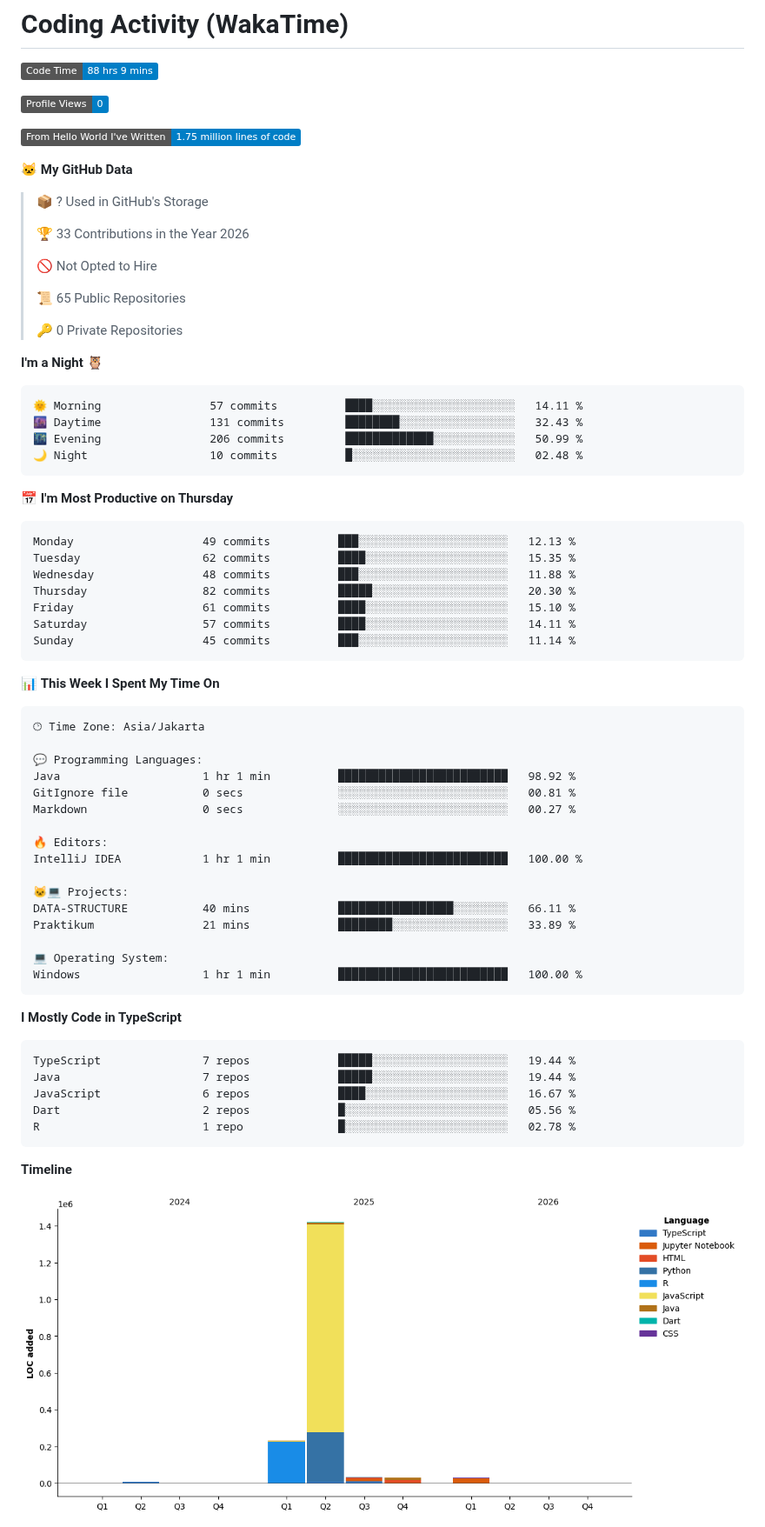
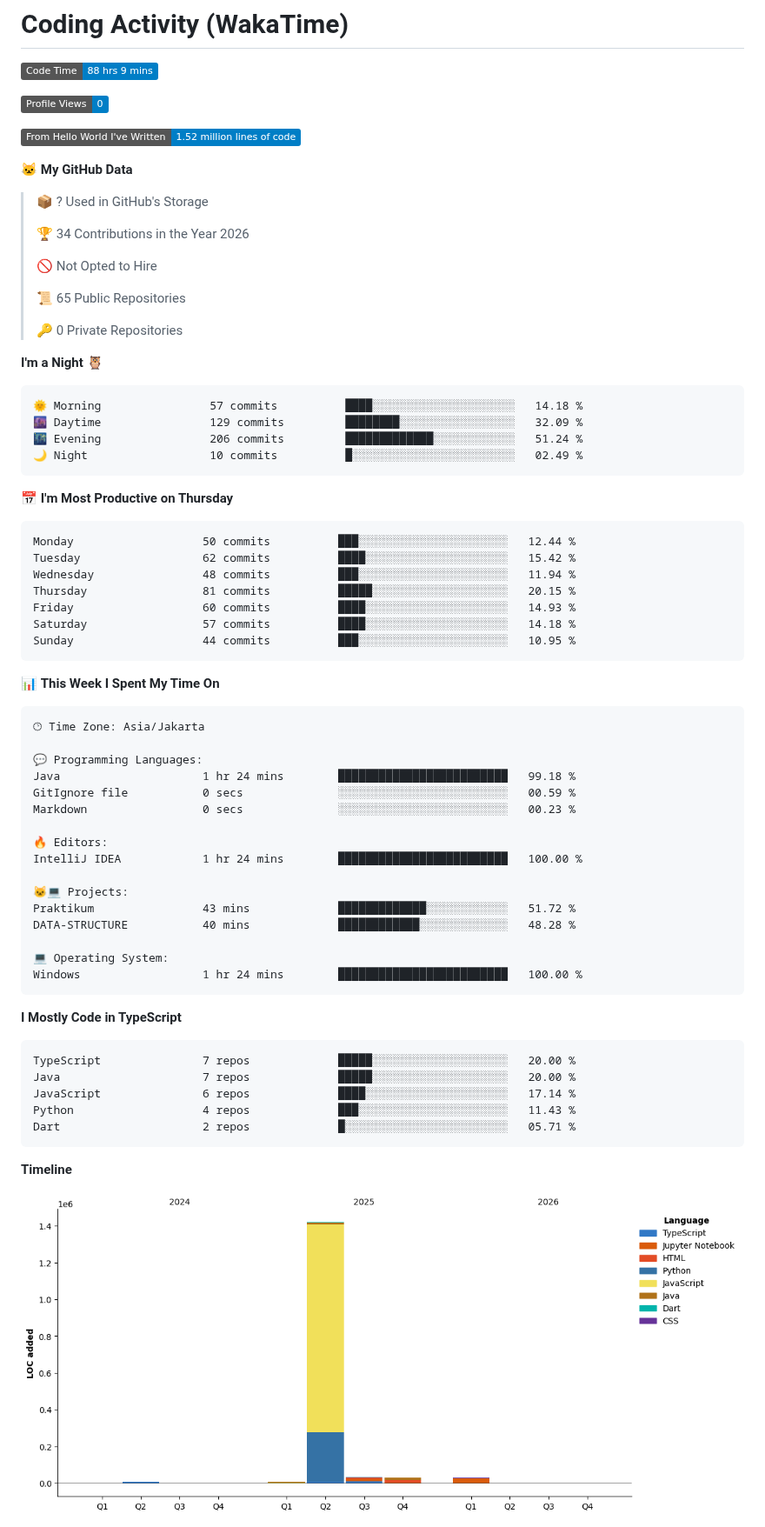
Before and after one commit to NaufalArkaan/NaufalArkaan, a Markdown page: README.md, the part around one of its changes. Shown at 87% size. Drawn GitHub-style; pictures changed too: assets/bar_graph.png; badges without logos.

Commit message:
Updated with Dev Metrics

````diff
--- a/README.md
+++ b/README.md
@@ -103,13 +103,13 @@
 
 ![Profile Views](http://img.shields.io/badge/Profile%20Views-0-blue?style=flat)
 
-![Lines of code](https://img.shields.io/badge/From%20Hello%20World%20I%27ve%20Written-1.75%20million%20lines%20of%20code-blue?style=flat)
+![Lines of code](https://img.shields.io/badge/From%20Hello%20World%20I%27ve%20Written-1.52%20million%20lines%20of%20code-blue?style=flat)
 
 **🐱 My GitHub Data**
 
 > 📦 ? Used in GitHub's Storage
  >
-> 🏆 33 Contributions in the Year 2026
+> 🏆 34 Contributions in the Year 2026
  >
 > 🚫 Not Opted to Hire
  >
@@ -120,21 +120,21 @@
 **I'm a Night 🦉**
 
 ```text
-🌞 Morning                57 commits          ████░░░░░░░░░░░░░░░░░░░░░   14.11 %
-🌆 Daytime                131 commits         ████████░░░░░░░░░░░░░░░░░   32.43 %
-🌃 Evening                206 commits         █████████████░░░░░░░░░░░░   50.99 %
-🌙 Night                  10 commits          █░░░░░░░░░░░░░░░░░░░░░░░░   02.48 %
+🌞 Morning                57 commits          ████░░░░░░░░░░░░░░░░░░░░░   14.18 %
+🌆 Daytime                129 commits         ████████░░░░░░░░░░░░░░░░░   32.09 %
+🌃 Evening                206 commits         █████████████░░░░░░░░░░░░   51.24 %
+🌙 Night                  10 commits          █░░░░░░░░░░░░░░░░░░░░░░░░   02.49 %
 ```
 📅 **I'm Most Productive on Thursday**
 
 ```text
-Monday                   49 commits          ███░░░░░░░░░░░░░░░░░░░░░░   12.13 %
-Tuesday                  62 commits          ████░░░░░░░░░░░░░░░░░░░░░   15.35 %
-Wednesday                48 commits          ███░░░░░░░░░░░░░░░░░░░░░░   11.88 %
-Thursday                 82 commits          █████░░░░░░░░░░░░░░░░░░░░   20.30 %
-Friday                   61 commits          ████░░░░░░░░░░░░░░░░░░░░░   15.10 %
-Saturday                 57 commits          ████░░░░░░░░░░░░░░░░░░░░░   14.11 %
-Sunday                   45 commits          ███░░░░░░░░░░░░░░░░░░░░░░   11.14 %
+Monday                   50 commits          ███░░░░░░░░░░░░░░░░░░░░░░   12.44 %
+Tuesday                  62 commits          ████░░░░░░░░░░░░░░░░░░░░░   15.42 %
+Wednesday                48 commits          ███░░░░░░░░░░░░░░░░░░░░░░   11.94 %
+Thursday                 81 commits          █████░░░░░░░░░░░░░░░░░░░░   20.15 %
+Friday                   60 commits          ████░░░░░░░░░░░░░░░░░░░░░   14.93 %
+Saturday                 57 commits          ████░░░░░░░░░░░░░░░░░░░░░   14.18 %
+Sunday                   44 commits          ███░░░░░░░░░░░░░░░░░░░░░░   10.95 %
 ```
 
 
@@ -144,29 +144,29 @@ Sunday                   45 commits          ███░░░░░░░░
 🕑︎ Time Zone: Asia/Jakarta
 
 💬 Programming Languages:
-Java                     1 hr 1 min          █████████████████████████   98.92 %
-GitIgnore file           0 secs              ░░░░░░░░░░░░░░░░░░░░░░░░░   00.81 %
-Markdown                 0 secs              ░░░░░░░░░░░░░░░░░░░░░░░░░   00.27 %
+Java                     1 hr 24 mins        █████████████████████████   99.18 %
+GitIgnore file           0 secs              ░░░░░░░░░░░░░░░░░░░░░░░░░   00.59 %
+Markdown                 0 secs              ░░░░░░░░░░░░░░░░░░░░░░░░░   00.23 %
 
 🔥 Editors:
-IntelliJ IDEA            1 hr 1 min          █████████████████████████   100.00 %
+IntelliJ IDEA            1 hr 24 mins        █████████████████████████   100.00 %
 
 🐱‍💻 Projects:
-DATA-STRUCTURE           40 mins             █████████████████░░░░░░░░   66.11 %
-Praktikum                21 mins             ████████░░░░░░░░░░░░░░░░░   33.89 %
+Praktikum                43 mins             █████████████░░░░░░░░░░░░   51.72 %
+DATA-STRUCTURE           40 mins             ████████████░░░░░░░░░░░░░   48.28 %
 
 💻 Operating System:
-Windows                  1 hr 1 min          █████████████████████████   100.00 %
+Windows                  1 hr 24 mins        █████████████████████████   100.00 %
 ```
 
 **I Mostly Code in TypeScript**
 
 ```text
-TypeScript               7 repos             █████░░░░░░░░░░░░░░░░░░░░   19.44 %
-Java                     7 repos             █████░░░░░░░░░░░░░░░░░░░░   19.44 %
-JavaScript               6 repos             ████░░░░░░░░░░░░░░░░░░░░░   16.67 %
-Dart                     2 repos             █░░░░░░░░░░░░░░░░░░░░░░░░   05.56 %
-R                        1 repo              █░░░░░░░░░░░░░░░░░░░░░░░░   02.78 %
+TypeScript               7 repos             █████░░░░░░░░░░░░░░░░░░░░   20.00 %
+Java                     7 repos             █████░░░░░░░░░░░░░░░░░░░░   20.00 %
+JavaScript               6 repos             ████░░░░░░░░░░░░░░░░░░░░░   17.14 %
+Python                   4 repos             ███░░░░░░░░░░░░░░░░░░░░░░   11.43 %
+Dart                     2 repos             █░░░░░░░░░░░░░░░░░░░░░░░░   05.71 %
 ```
 
 
````
Also changed, not shown: other parts of README.md (+1 -1 lines).
